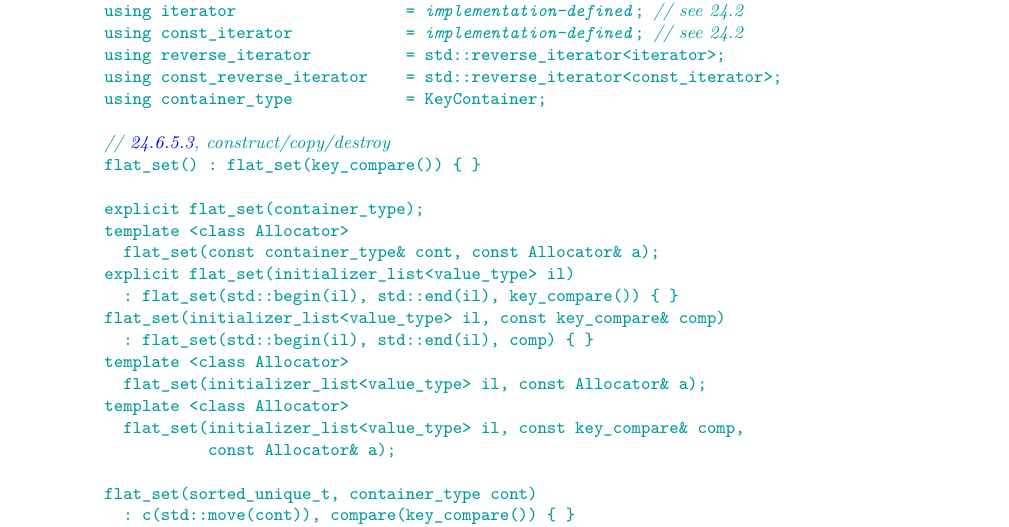
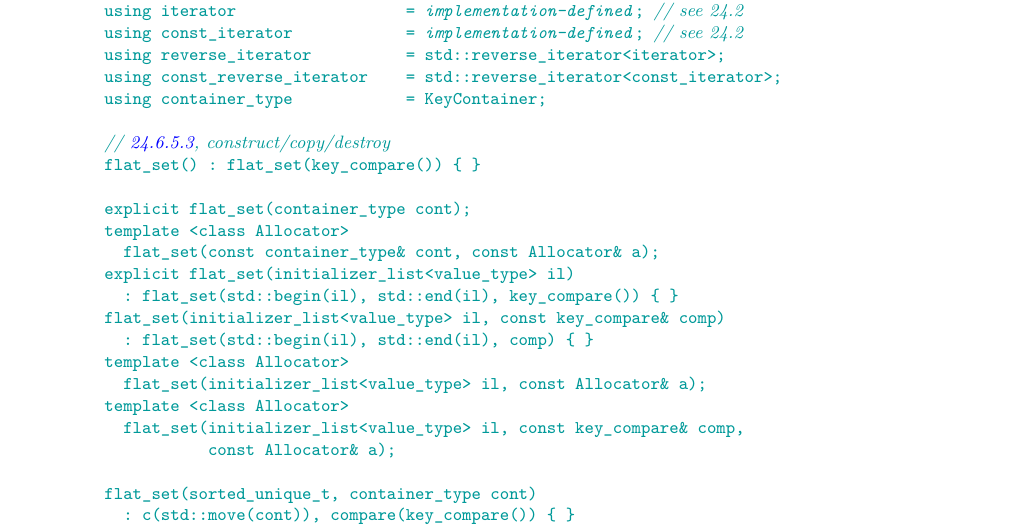
Before and after one commit to tzlaine/flat_map, a LaTeX book (paper/paper.tex, which reads paper/containers-lib.tex): part of page 5 of 20, cut so that both start at the same text. Compiled offline with pdfLaTeX.

Commit message:
flat_set(container_type) -> flat_set(container_type cont)

```diff
--- a/paper/containers-lib.tex
+++ b/paper/containers-lib.tex
@@ -200,7 +200,7 @@ namespace std {
     // \ref{flatset.cons}, construct/copy/destroy
     flat_set() : flat_set(key_compare()) { }
 
-    explicit flat_set(container_type);
+    explicit flat_set(container_type cont);
     template <class Allocator>
       flat_set(const container_type& cont, const Allocator& a);
     explicit flat_set(initializer_list<value_type> il)
```
